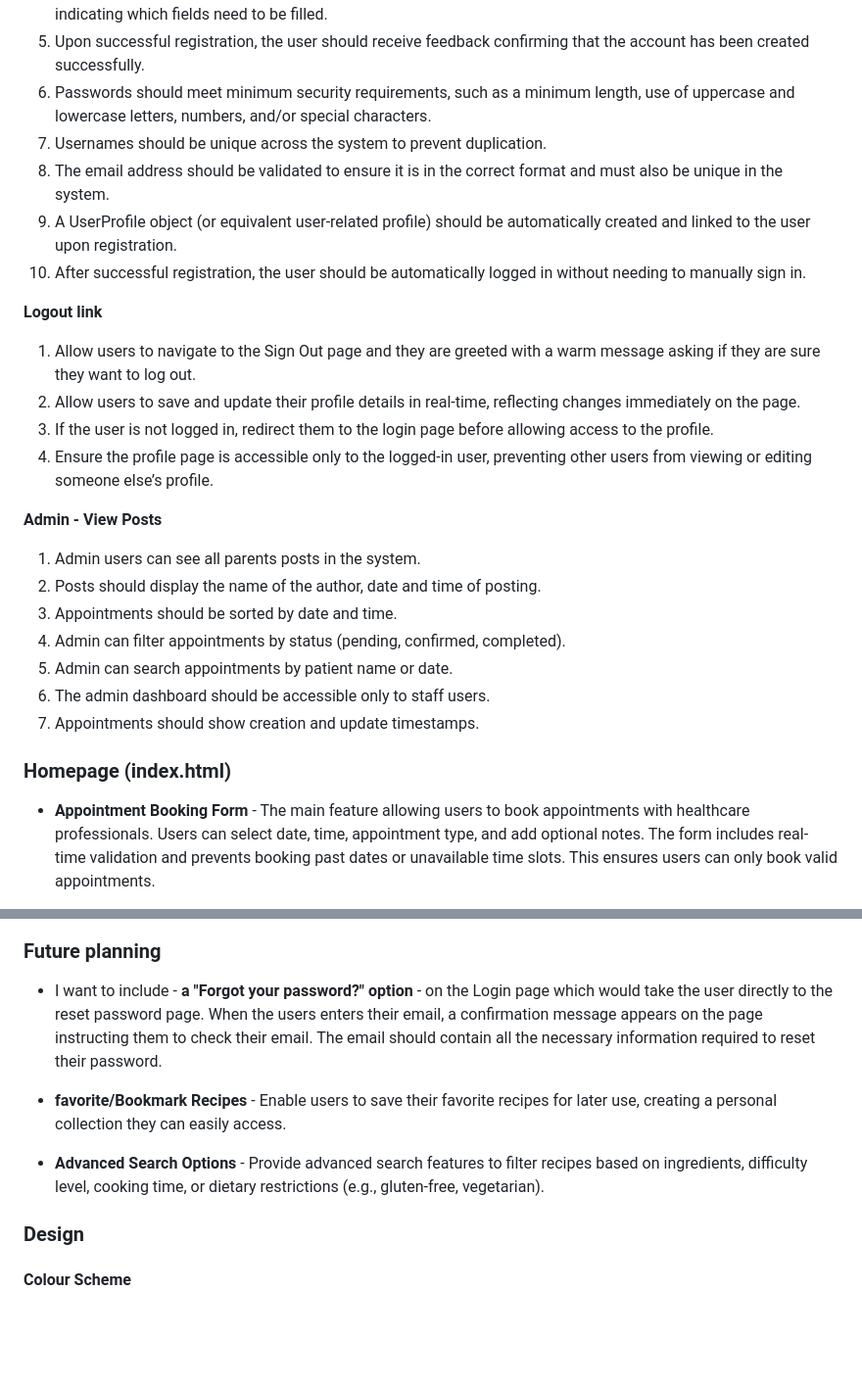
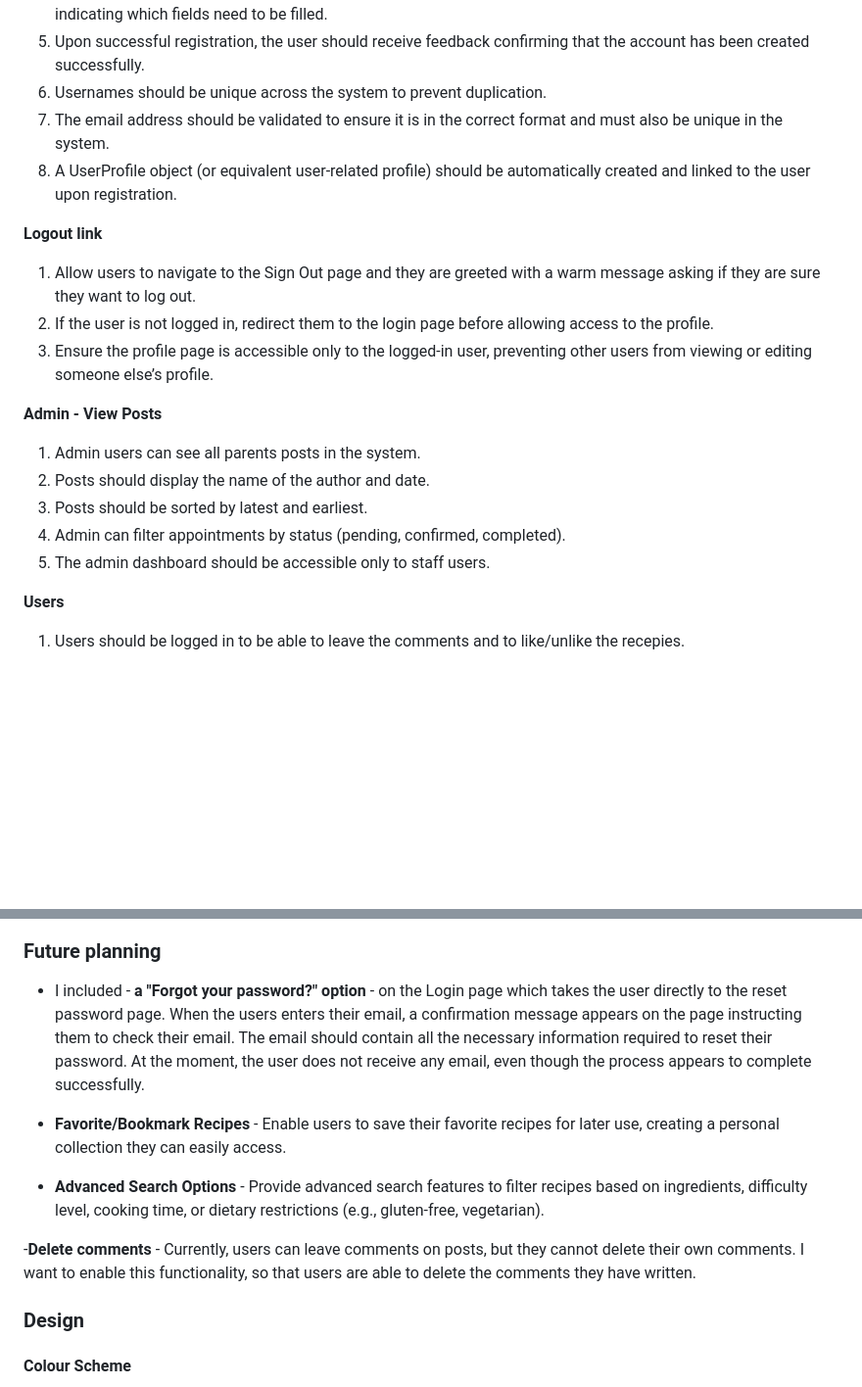
Before and after one commit to Naida1710/baby_bites, a Markdown page: README.md, 2 parts joined by grey strips. Shown: that part at 98% size. GitHub-like rendering; blank space fills up the shorter version.

```diff
--- a/README.md
+++ b/README.md
@@ -56,28 +56,23 @@ The All Recipes link should have a downward arrow icon next to the label and act
 3. If a duplicate email address is used, the system should display a clear error message indicating the email is already registered.
 4. If any required fields are left blank, the system should prompt the user with an appropriate error message indicating which fields need to be filled.
 5. Upon successful registration, the user should receive feedback confirming that the account has been created successfully.
-6. Passwords should meet minimum security requirements, such as a minimum length, use of uppercase and lowercase letters, numbers, and/or special characters.
-7. Usernames should be unique across the system to prevent duplication.
-8. The email address should be validated to ensure it is in the correct format and must also be unique in the system.
-9. A UserProfile object (or equivalent user-related profile) should be automatically created and linked to the user upon registration.
-10. After successful registration, the user should be automatically logged in without needing to manually sign in.
+6. Usernames should be unique across the system to prevent duplication.
+7. The email address should be validated to ensure it is in the correct format and must also be unique in the system.
+8. A UserProfile object (or equivalent user-related profile) should be automatically created and linked to the user upon registration.
 
 **Logout link**
 1. Allow users to navigate to the Sign Out page and they are greeted with a warm message asking if they are sure they want to log out.
-2. Allow users to save and update their profile details in real-time, reflecting changes immediately on the page.
-3. If the user is not logged in, redirect them to the login page before allowing access to the profile.
-4. Ensure the profile page is accessible only to the logged-in user, preventing other users from viewing or editing someone else’s profile.
+2. If the user is not logged in, redirect them to the login page before allowing access to the profile.
+3. Ensure the profile page is accessible only to the logged-in user, preventing other users from viewing or editing someone else’s profile.
 
 **Admin - View Posts**
 1. Admin users can see all parents posts in the system.
-2. Posts should display the name of the author, date and time of posting.
-3. Appointments should be sorted by date and time.
+2. Posts should display the name of the author and date.
+3. Posts should be sorted by latest and earliest.
 4. Admin can filter appointments by status (pending, confirmed, completed).
-5. Admin can search appointments by patient name or date.
-6. The admin dashboard should be accessible only to staff users.
-7. Appointments should show creation and update timestamps.
+5. The admin dashboard should be accessible only to staff users.
 
-### Homepage (index.html)
-* **Appointment Booking Form** - The main feature allowing users to book appointments with healthcare professionals. Users can select date, time, appointment type, and add optional notes. The form includes real-time validation and prevents booking past dates or unavailable time slots. This ensures users can only book valid appointments.
+**Users**
 
+1. Users should be logged in to be able to leave the comments and to like/unlike the recepies.
 
@@ -143,11 +80,13 @@ Login forms are optimized for browser autofill, allowing users to log in more qu
 
 ### Future planning
 
-- I want to include - **a "Forgot your password?" option** - on the Login page which would take the user directly to the reset password page. When the users enters their email, a confirmation message appears on the page instructing them to check their email. The email should contain all the necessary information required to reset their password.
+- I included - **a "Forgot your password?" option** - on the Login page which takes the user directly to the reset password page. When the users enters their email, a confirmation message appears on the page instructing them to check their email. The email should contain all the necessary information required to reset their password. At the moment, the user does not receive any email, even though the process appears to complete successfully.
 
-- **favorite/Bookmark Recipes** - Enable users to save their favorite recipes for later use, creating a personal collection they can easily access.
+- **Favorite/Bookmark Recipes** - Enable users to save their favorite recipes for later use, creating a personal collection they can easily access.
 
 - **Advanced Search Options** - Provide advanced search features to filter recipes based on ingredients, difficulty level, cooking time, or dietary restrictions (e.g., gluten-free, vegetarian).
+
+-**Delete comments** - Currently, users can leave comments on posts, but they cannot delete their own comments. I want to enable this functionality, so that users are able to delete the comments they have written.
 
 ### Design
 
```
Also changed, not shown: other parts of README.md (+23 -59 lines), staticfiles/images/Screenshot 2025-10-21 at 20.36.46.png (added), staticfiles/images/Screenshot 2025-10-21 at 20.39.41.png (added), staticfiles/images/Screenshot 2025-10-21 at 20.43.30.png (added), staticfiles/images/Screenshot 2025-10-21 at 20.50.50.png (added), staticfiles/images/Screenshot 2025-10-21 at 20.52.20.png (added), staticfiles/images/Screenshot 2025-10-21 at 20.54.25.png (added), 1 other file.
